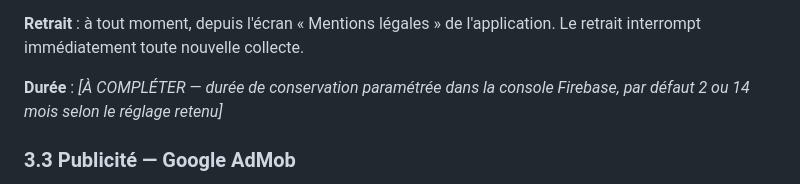
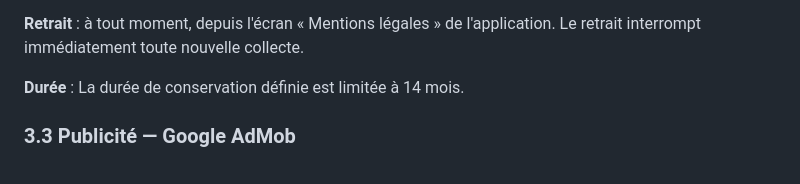
Before and after one commit to hasaki-studio/site-nat-civ, a Markdown page: content/confidentialite.md, the part around the change. Rendered like a GitHub page.

Commit message:
Update data retention period in confidentiality documentdurée de conservation identifiée

```diff
--- a/content/confidentialite.md
+++ b/content/confidentialite.md
@@ -69,8 +69,7 @@ n'est envoyée.
 **Retrait** : à tout moment, depuis l'écran « Mentions légales » de l'application. Le retrait
 interrompt immédiatement toute nouvelle collecte.
 
-**Durée** : *[À COMPLÉTER — durée de conservation paramétrée dans la console Firebase, par
-défaut 2 ou 14 mois selon le réglage retenu]*
+**Durée** : La durée de conservation définie est limitée à 14 mois.
 
 ### 3.3 Publicité — Google AdMob
 
```
